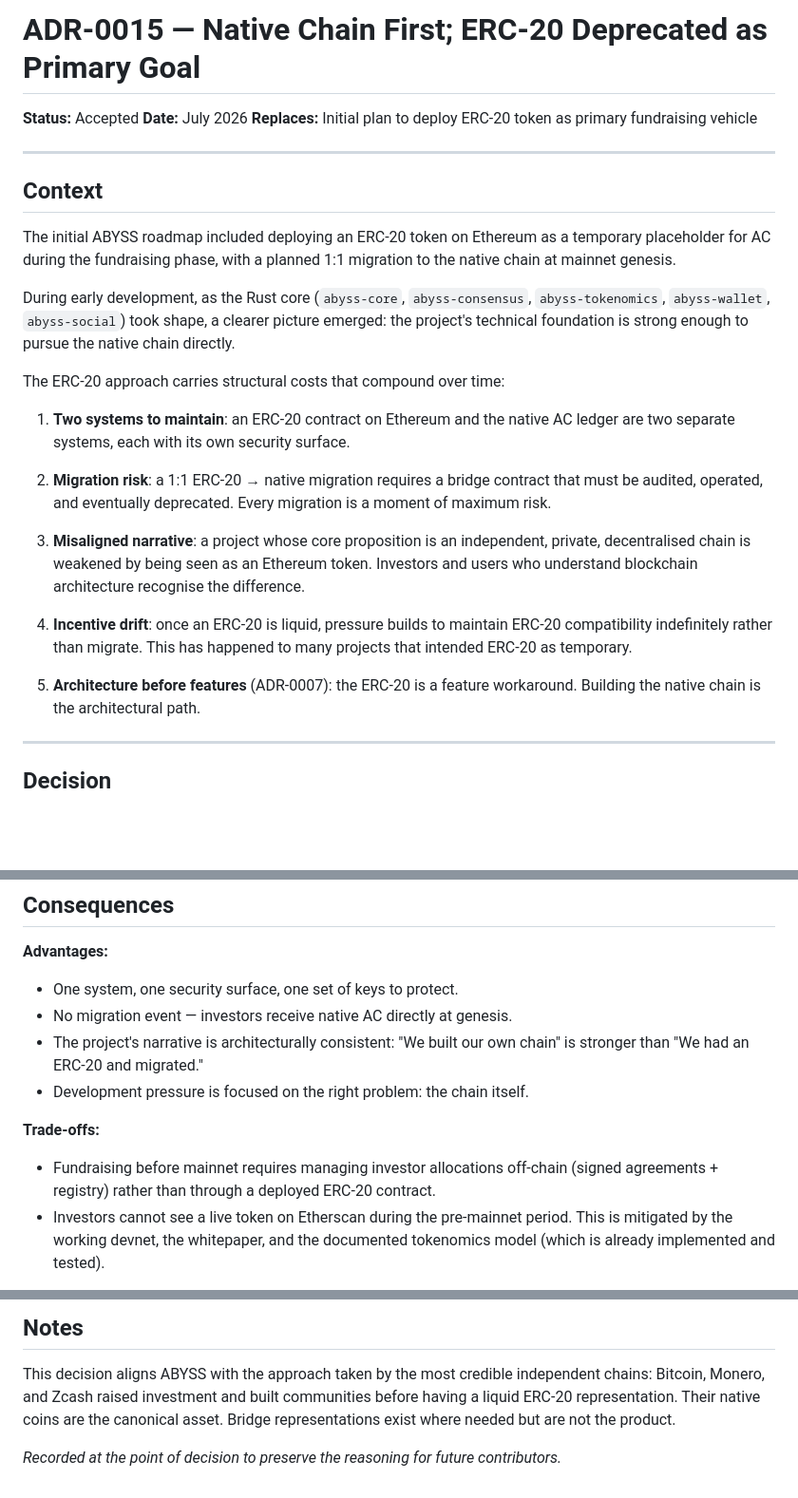
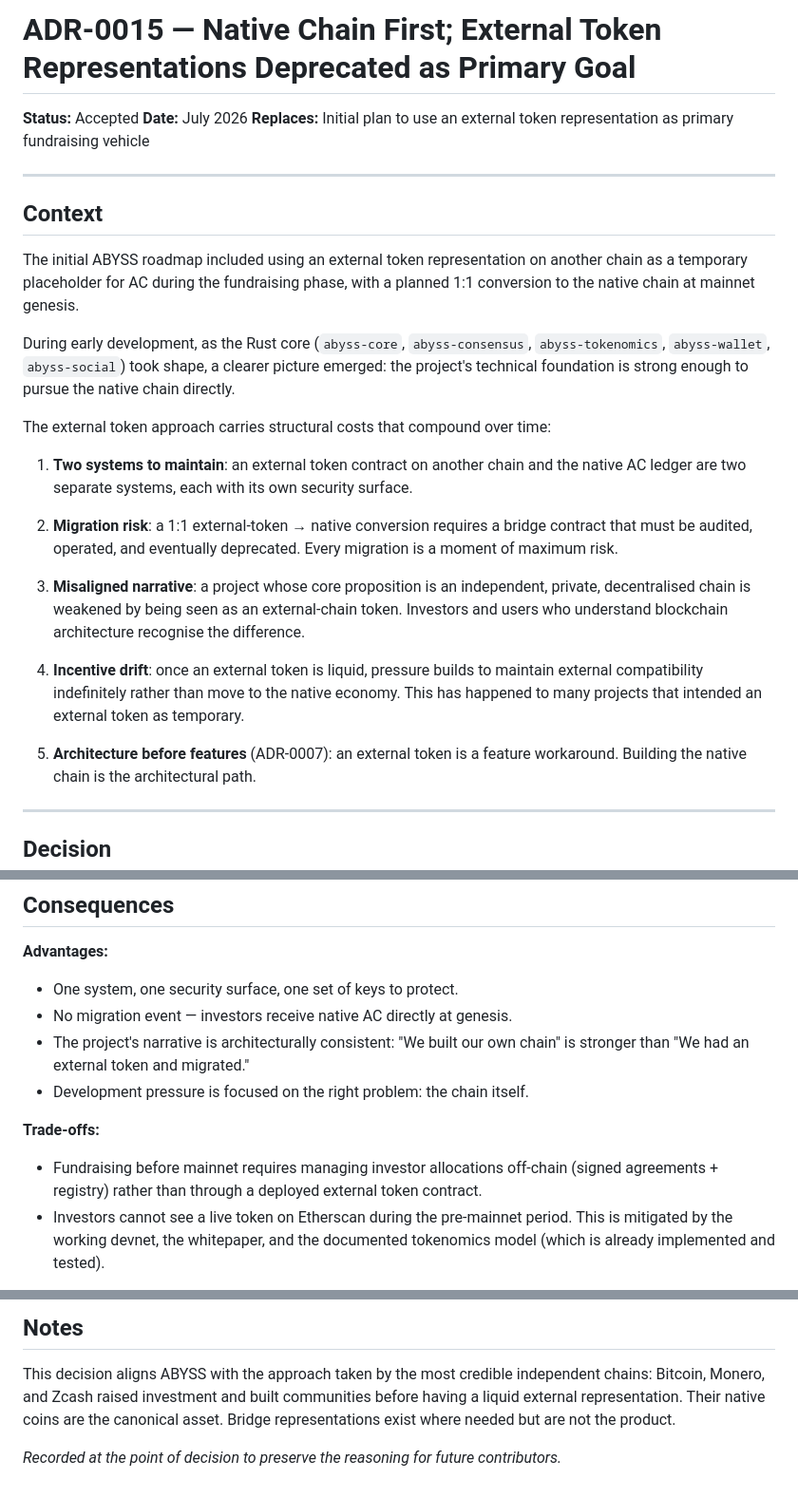
Before and after one commit to abysscall/ABYSS, a Markdown page: adr/ADR-0015.md, 3 parts joined by grey strips. Shown at 95% size. Rendered like a GitHub page; blank space fills up the shorter version.

Commit message:
docs: replace ERC-20 language with external token terminology

```diff
--- a/adr/ADR-0015.md
+++ b/adr/ADR-0015.md
@@ -1,41 +1,41 @@
-# ADR-0015 — Native Chain First; ERC-20 Deprecated as Primary Goal
+# ADR-0015 — Native Chain First; External Token Representations Deprecated as Primary Goal
 
 **Status:** Accepted
 **Date:** July 2026
-**Replaces:** Initial plan to deploy ERC-20 token as primary fundraising vehicle
+**Replaces:** Initial plan to use an external token representation as primary fundraising vehicle
 
 ---
 
 ## Context
 
-The initial ABYSS roadmap included deploying an ERC-20 token on Ethereum
-as a temporary placeholder for AC during the fundraising phase,
-with a planned 1:1 migration to the native chain at mainnet genesis.
+The initial ABYSS roadmap included using an external token representation
+on another chain as a temporary placeholder for AC during the fundraising phase,
+with a planned 1:1 conversion to the native chain at mainnet genesis.
 
 During early development, as the Rust core (`abyss-core`, `abyss-consensus`,
 `abyss-tokenomics`, `abyss-wallet`, `abyss-social`) took shape, a clearer
 picture emerged: the project's technical foundation is strong enough to
 pursue the native chain directly.
 
-The ERC-20 approach carries structural costs that compound over time:
+The external token approach carries structural costs that compound over time:
 
-1. **Two systems to maintain**: an ERC-20 contract on Ethereum and the native
+1. **Two systems to maintain**: an external token contract on another chain and the native
    AC ledger are two separate systems, each with its own security surface.
 
-2. **Migration risk**: a 1:1 ERC-20 → native migration requires a bridge
+2. **Migration risk**: a 1:1 external-token → native conversion requires a bridge
    contract that must be audited, operated, and eventually deprecated.
    Every migration is a moment of maximum risk.
 
 3. **Misaligned narrative**: a project whose core proposition is an
    independent, private, decentralised chain is weakened by being seen
-   as an Ethereum token. Investors and users who understand blockchain
+   as an external-chain token. Investors and users who understand blockchain
    architecture recognise the difference.
 
-4. **Incentive drift**: once an ERC-20 is liquid, pressure builds to
-   maintain ERC-20 compatibility indefinitely rather than migrate.
-   This has happened to many projects that intended ERC-20 as temporary.
+4. **Incentive drift**: once an external token is liquid, pressure builds to
+   maintain external compatibility indefinitely rather than move to the native economy.
+   This has happened to many projects that intended an external token as temporary.
 
-5. **Architecture before features** (ADR-0007): the ERC-20 is a feature
+5. **Architecture before features** (ADR-0007): an external token is a feature
    workaround. Building the native chain is the architectural path.
 
 ---
@@ -67,13 +67,13 @@ Specific consequences:
 - One system, one security surface, one set of keys to protect.
 - No migration event — investors receive native AC directly at genesis.
 - The project's narrative is architecturally consistent:
-  "We built our own chain" is stronger than "We had an ERC-20 and migrated."
+  "We built our own chain" is stronger than "We had an external token and migrated."
 - Development pressure is focused on the right problem: the chain itself.
 
 **Trade-offs:**
 - Fundraising before mainnet requires managing investor allocations
   off-chain (signed agreements + registry) rather than through
-  a deployed ERC-20 contract.
+    a deployed external token contract.
 - Investors cannot see a live token on Etherscan during the pre-mainnet period.
   This is mitigated by the working devnet, the whitepaper, and
   the documented tokenomics model (which is already implemented and tested).
@@ -116,7 +116,7 @@ This principle ensures architectural clarity: ABYSS is independent. Full stop.
 
 This decision aligns ABYSS with the approach taken by the most credible
 independent chains: Bitcoin, Monero, and Zcash raised investment and built
-communities before having a liquid ERC-20 representation.
+communities before having a liquid external representation.
 Their native coins are the canonical asset. Bridge representations exist
 where needed but are not the product.
 
```
